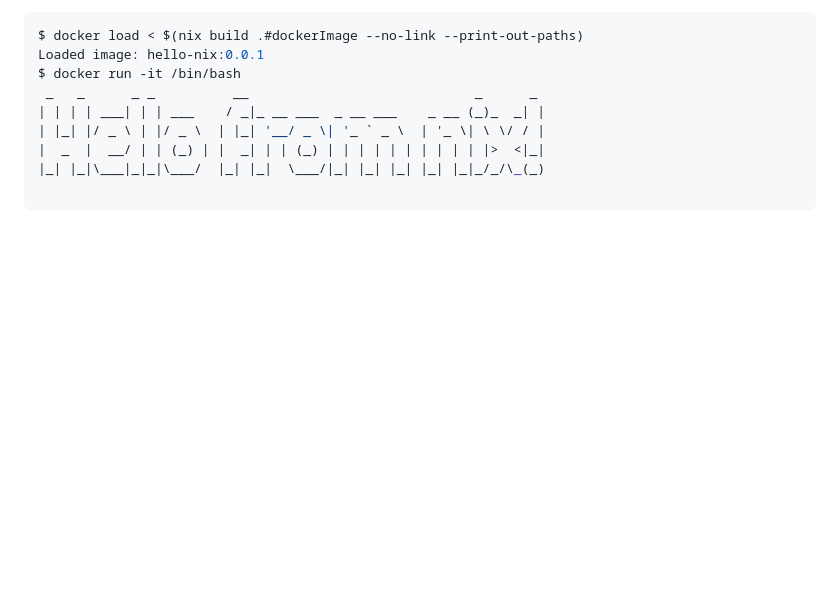
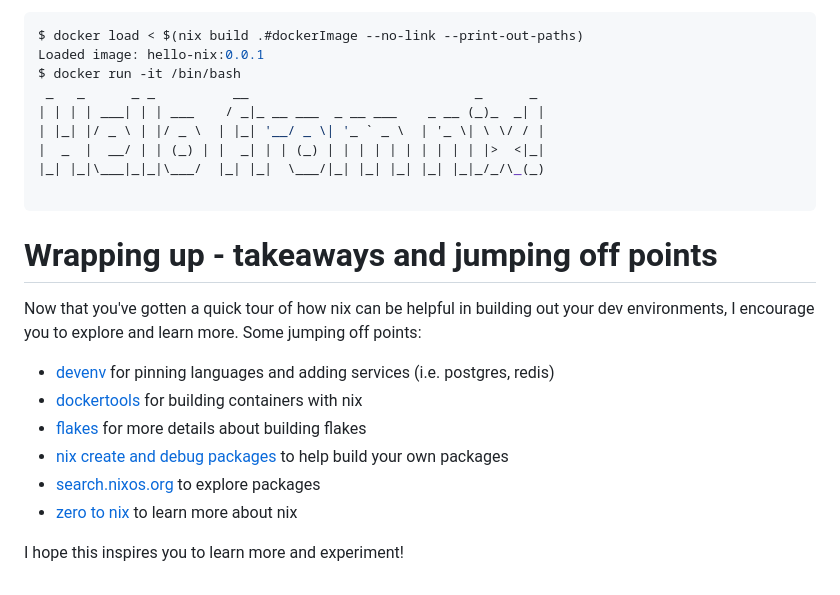
Before and after one commit to sentientmonkey/nix-talk, a Markdown page: README.md, the part around the change. Rendered like a GitHub page; blank space fills up the shorter version.

Commit message:
jumping off points

````diff
--- a/README.md
+++ b/README.md
@@ -903,3 +903,17 @@ $ docker run -it /bin/bash
 |_| |_|\___|_|_|\___/  |_| |_|  \___/|_| |_| |_| |_| |_|_/_/\_(_)
 
 ```
+
+# Wrapping up - takeaways and jumping off points
+
+Now that you've gotten a quick tour of how nix can be helpful in building out your dev
+environments, I encourage you to explore and learn more. Some jumping off points:
+
+* [devenv](https://devenv.sh/) for pinning languages and adding services (i.e. postgres, redis)
+* [dockertools](https://ryantm.github.io/nixpkgs/builders/images/dockertools/)  for building containers with nix
+* [flakes](https://nixos.wiki/wiki/flakes) for more details about building flakes
+* [nix create and debug packages](https://nixos.wiki/wiki/Nixpkgs/Create_and_debug_packages) to help build your own packages
+* [search.nixos.org](https://search.nixos.org/packages) to explore packages
+* [zero to nix](https://zero-to-nix.com/) to learn more about nix
+
+I hope this inspires you to learn more and experiment!
````
